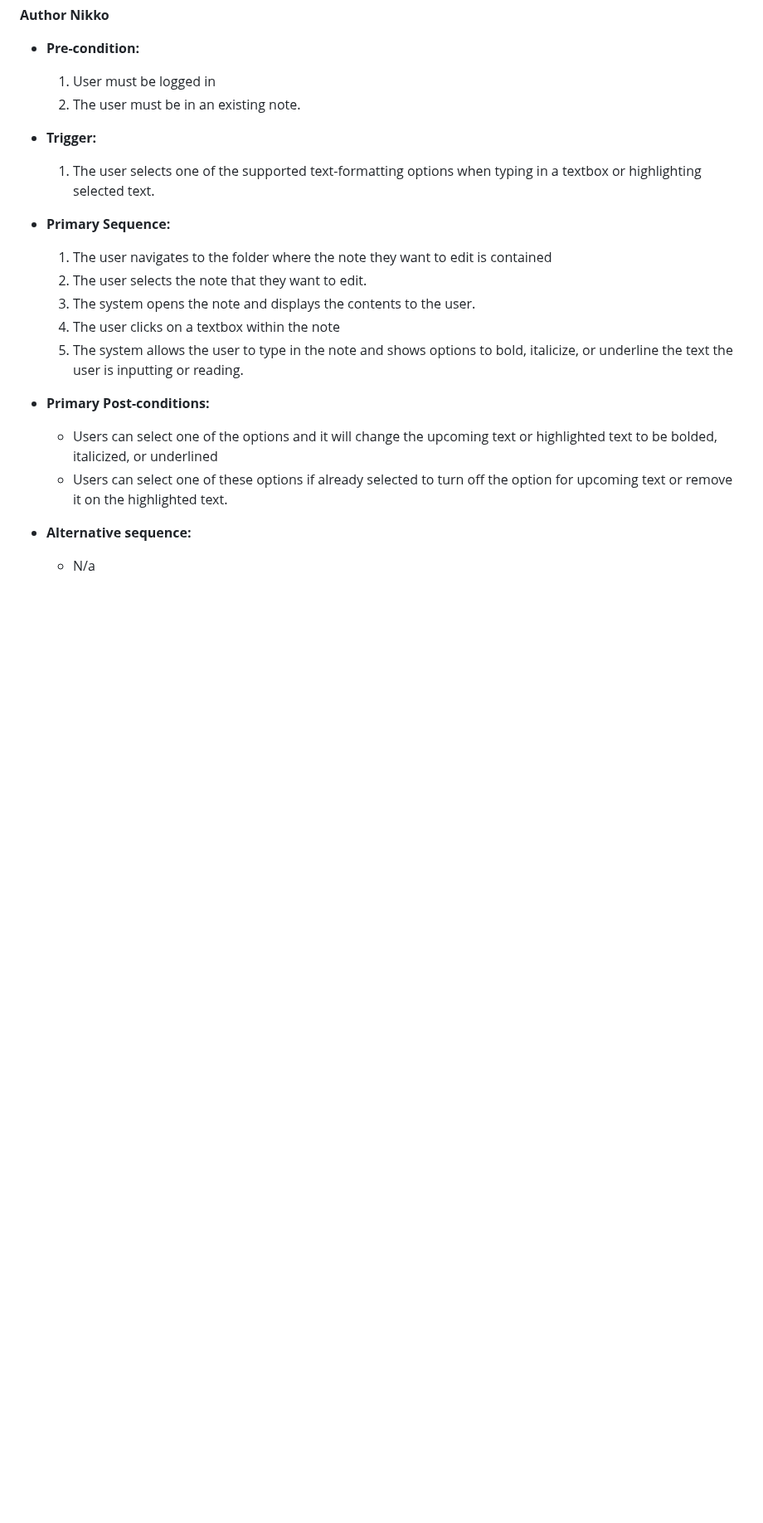
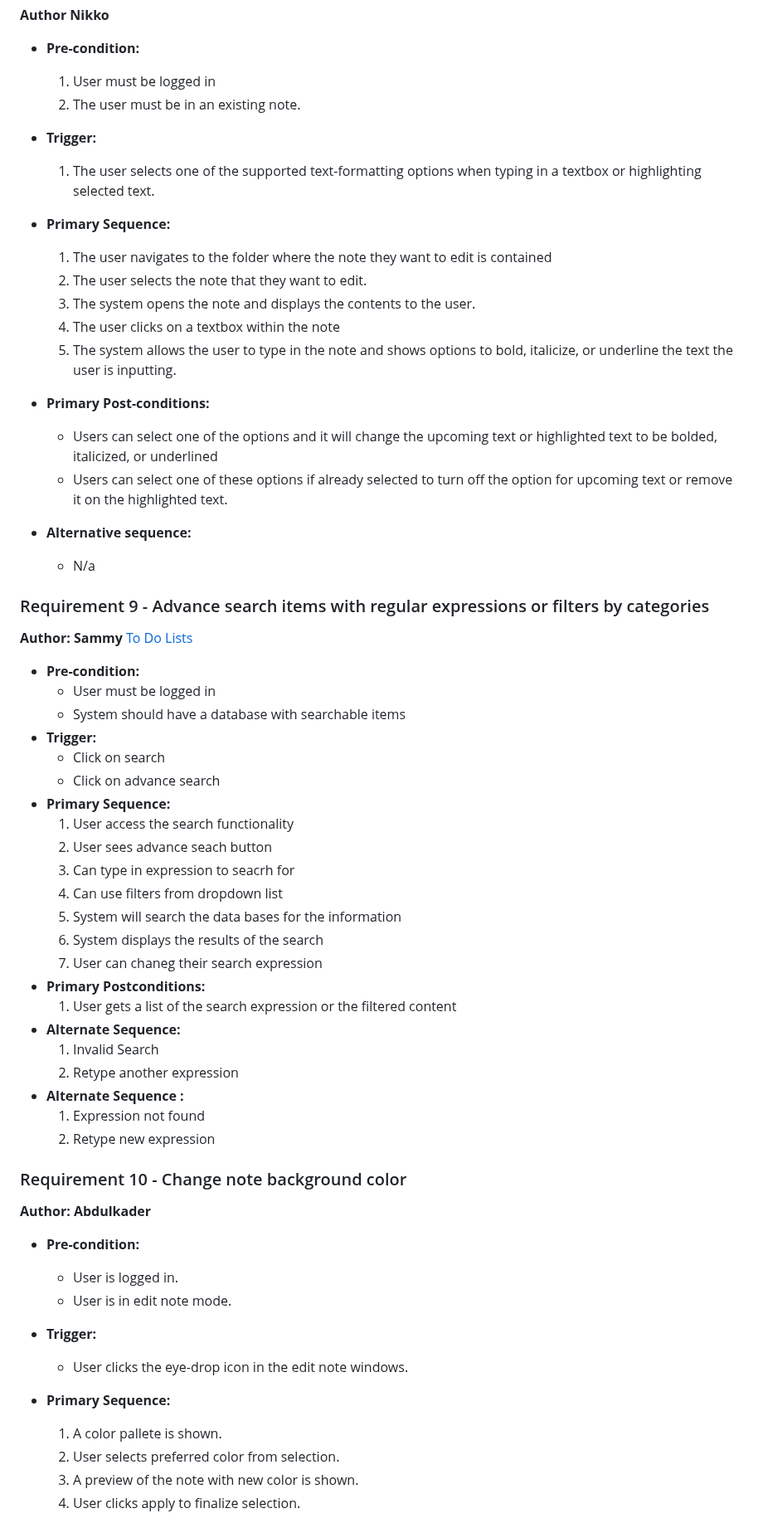
Before and after one commit to a3has/team10App, a Markdown page: requirements.md, the part around one of its changes. Shown at 83% size. GitHub-like rendering; blank space fills up the shorter version.

```diff
--- a/requirements.md
+++ b/requirements.md
@@ -237,7 +221,7 @@ Sketch for Requirement 5 [here](images/Edit_Note.png)
   2. The user selects the note that they want to edit.
   3. The system opens the note and displays the contents to the user.
   4. The user clicks on a textbox within the note
-  5. The system allows the user to type in the note and shows options to bold, italicize, or underline the text the user is inputting or reading.
+  5. The system allows the user to type in the note and shows options to bold, italicize, or underline the text the user is inputting.
 
 - **Primary Post-conditions:**
   - Users can select one of the options and it will change the upcoming text or highlighted text to be bolded, italicized, or underlined
@@ -245,3 +229,46 @@ Sketch for Requirement 5 [here](images/Edit_Note.png)
 
 - **Alternative sequence:**
   - N/a
+
+### Requirement 9 - Advance search items with regular expressions or filters by categories
+**Author: Sammy**
+[To Do Lists](/images/Advanced%20Search.png)
+- **Pre-condition:**
+  - User must be logged in
+  - System should have a database with searchable items
+- **Trigger:**
+  - Click on search
+  - Click on advance search
+- **Primary Sequence:**
+  1. User access the search functionality
+  2. User sees advance seach button
+  3. Can type in expression to seacrh for
+  4. Can use filters from dropdown list
+  5. System will search the data bases for the information
+  6. System displays the results of the search
+  7. User can chaneg their search expression
+- **Primary Postconditions:**
+  1) User gets a list of the search expression or the filtered content
+- **Alternate Sequence:**
+  1. Invalid Search
+  2. Retype another expression
+- **Alternate Sequence <optional>:**
+  1. Expression not found
+  2. Retype new expression
+
+### Requirement 10 - Change note background color
+**Author: Abdulkader**
+
+- **Pre-condition:**
+  - User is logged in.
+  - User is in edit note mode.
+
+- **Trigger:**
+  - User clicks the eye-drop icon in the edit note windows.
+
+- **Primary Sequence:**
+  1. A color pallete is shown.
+  2. User selects preferred color from selection.
+  3. A preview of the note with new color is shown.
+  4. User clicks apply to finalize selection.
+
```
Also changed, not shown: other parts of requirements.md (+125 -40 lines).
